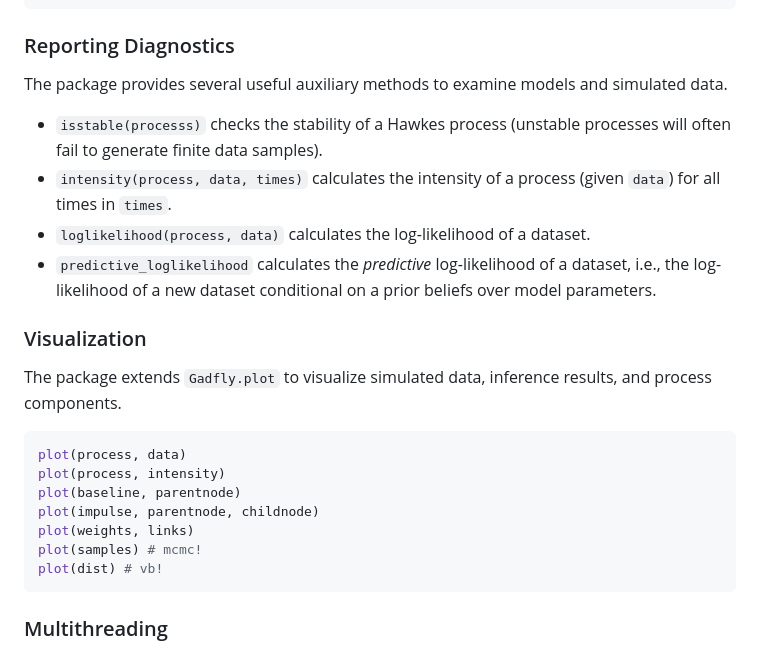
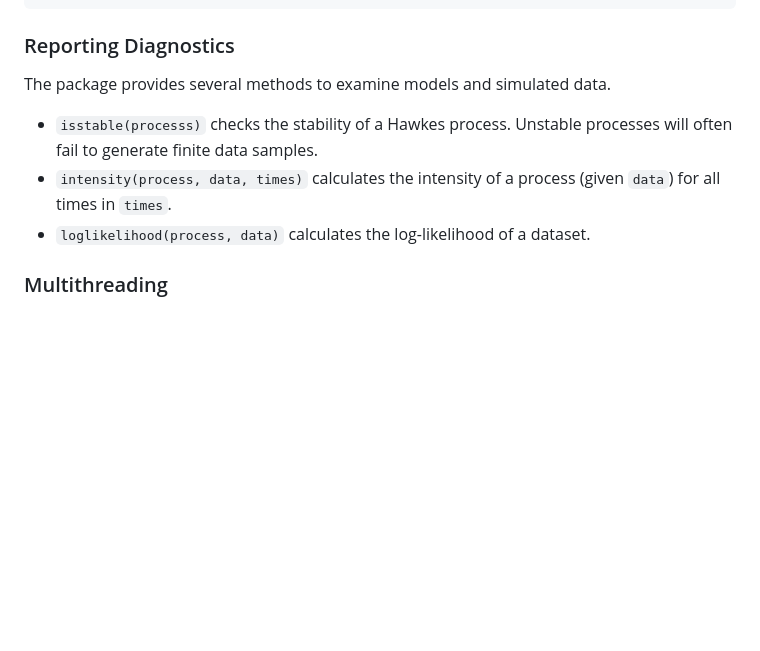
Before and after one commit to cswaney/NetworkHawkesProcesses.jl, a Markdown page: docs/src/index.md, the part around the change. Drawn GitHub-style; blank space fills up the shorter version.

Commit message:
Update index.md
Remove visualization section and `predictive_loglikelihood` diagnostic, which are not fully supported yet.

````diff
--- a/docs/src/index.md
+++ b/docs/src/index.md
@@ -116,25 +116,12 @@ The inference methods available depend on the type of model (see the table below
 
 
 ### Reporting Diagnostics
-The package provides several useful auxiliary methods to examine models and simulated data.
+The package provides several methods to examine models and simulated data.
 
-- `isstable(processs)` checks the stability of a Hawkes process (unstable processes will often fail to generate finite data samples).
+- `isstable(processs)` checks the stability of a Hawkes process. Unstable processes will often fail to generate finite data samples.
 - `intensity(process, data, times)` calculates the intensity of a process (given `data`) for all times in `times`.
 - `loglikelihood(process, data)` calculates the log-likelihood of a dataset.
-- `predictive_loglikelihood` calculates the *predictive* log-likelihood of a dataset, i.e., the log-likelihood of a new dataset conditional on a prior beliefs over model parameters.
 
-
-### Visualization
-The package extends `Gadfly.plot` to visualize simulated data, inference results, and process components.
-```julia
-plot(process, data)
-plot(process, intensity)
-plot(baseline, parentnode)
-plot(impulse, parentnode, childnode)
-plot(weights, links)
-plot(samples) # mcmc!
-plot(dist) # vb!
-```
 
 ### Multithreading
 Several methods use multithreading to speed up computation. For all such methods, multithreading is turned on by default and uses as many threads as available to the Julia process. To use all local CPU threads (i.e., "logical cores"), start the Julia session with `julia --threads auto`.
````
